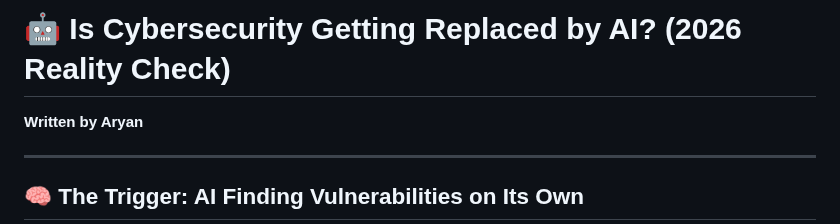
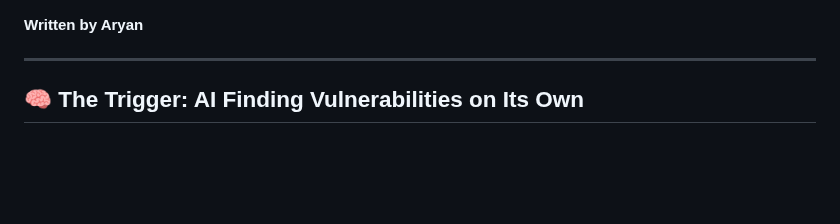
Before and after one commit to giriaryan694-a11y/AryterLog, a Markdown page: posts/Is_Cybersecurity_Getting_Replaced_by_AI.md, the part around the change. Rendered like a GitHub page; blank space fills up the shorter version.

```diff
--- a/posts/Is_Cybersecurity_Getting_Replaced_by_AI.md
+++ b/posts/Is_Cybersecurity_Getting_Replaced_by_AI.md
@@ -1,4 +1,4 @@
-# 🤖 Is Cybersecurity Getting Replaced by AI? (2026 Reality Check)
+
 
 **Written by Aryan**
 
```
